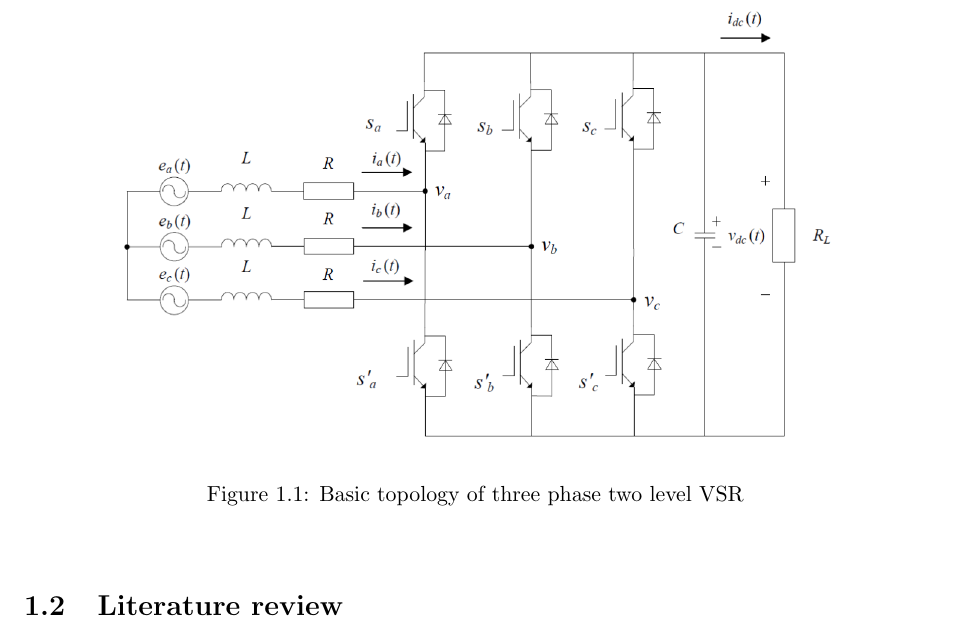
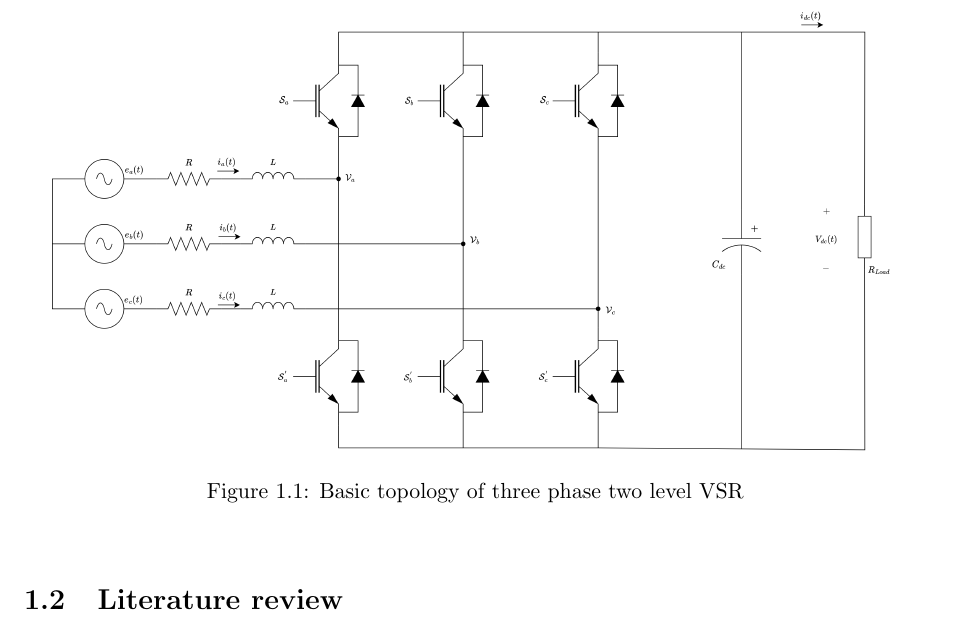
Before and after one commit to KibromE/MScThesisDoc, a LaTeX thesis (Thesis.tex, which reads tex/1_Introduction.tex): part of page 11 of 35, cut so that both start at the same text. Compiled offline with pdfLaTeX.

Commit message:
Change the topology image

```diff
--- a/tex/1_Introduction.tex
+++ b/tex/1_Introduction.tex
@@ -27,7 +27,7 @@ nearly unity power factor performance. Since the output of the rectifier is conn
 capacitor, which often supplies a controlled DC voltage, it is called a \textit{voltage source rectifier} (VSR).
 \begin{figure}[ht]
     \centering
-    \includegraphics[scale=0.4]{img/twolevelvsctopology.PNG}
+    \includegraphics[scale=0.45]{img/twolevelvsctopology.PNG}
     \caption{Basic topology of three phase two level VSR}
     \label{fig:topology}
 \end{figure}
```
Also changed, not shown: img/twolevelvsctopology.png.
